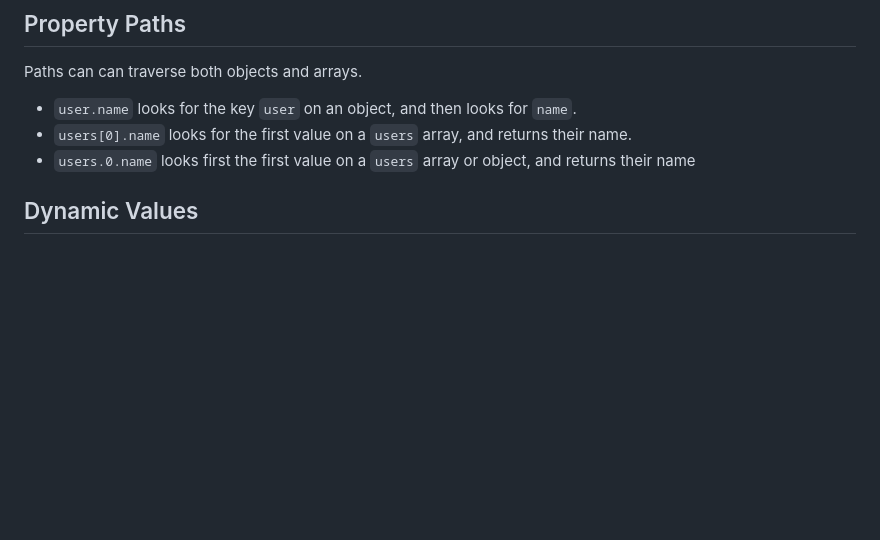
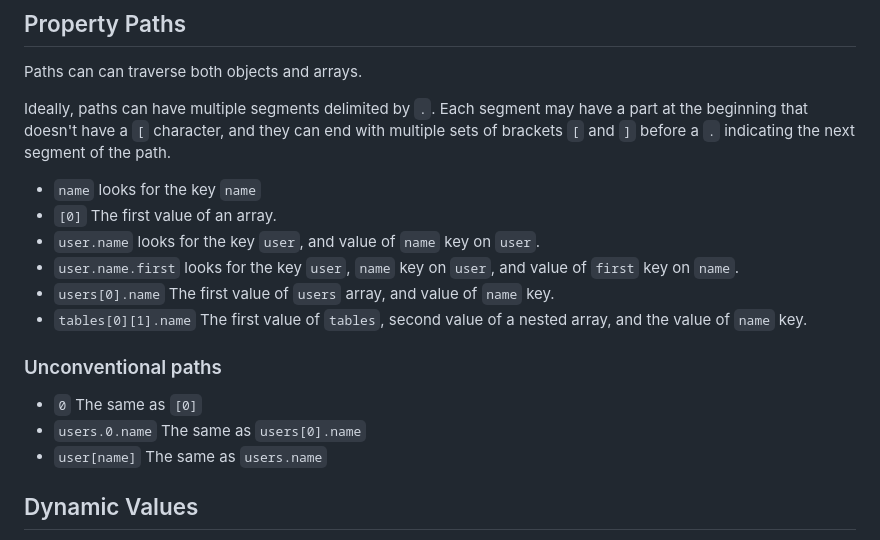
Before and after one commit to CodeJamboree/replace-tags, a Markdown page: README.md, the part around the change. Drawn GitHub-style; blank space fills up the shorter version.

Commit message:
:memo:More docs on path resolution

```diff
--- a/README.md
+++ b/README.md
@@ -198,9 +198,19 @@ Returns the modified text string with tags replaced.
 
 Paths can can traverse both objects and arrays.
 
-- `user.name` looks for the key `user` on an object, and then looks for `name`.
-- `users[0].name` looks for the first value on a `users` array, and returns their name.
-- `users.0.name` looks first the first value on a `users` array or object, and returns their name
+Ideally, paths can have multiple segments delimited by `.`. Each segment may have a part at the beginning that doesn't have a `[` character, and they can end with multiple sets of brackets `[` and `]` before a `.` indicating the next segment of the path.
+
+- `name` looks for the key `name`
+- `[0]` The first value of an array.
+- `user.name` looks for the key `user`, and value of `name` key on `user`.
+- `user.name.first` looks for the key `user`, `name` key on `user`, and value of `first` key on `name`.
+- `users[0].name` The first value of `users` array, and value of `name` key.
+- `tables[0][1].name` The first value of `tables`, second value of a nested array, and the value of `name` key.
+
+### Unconventional paths
+- `0` The same as `[0]`
+- `users.0.name` The same as `users[0].name`
+- `user[name]` The same as `users.name`
 
 ## Dynamic Values
 
```
